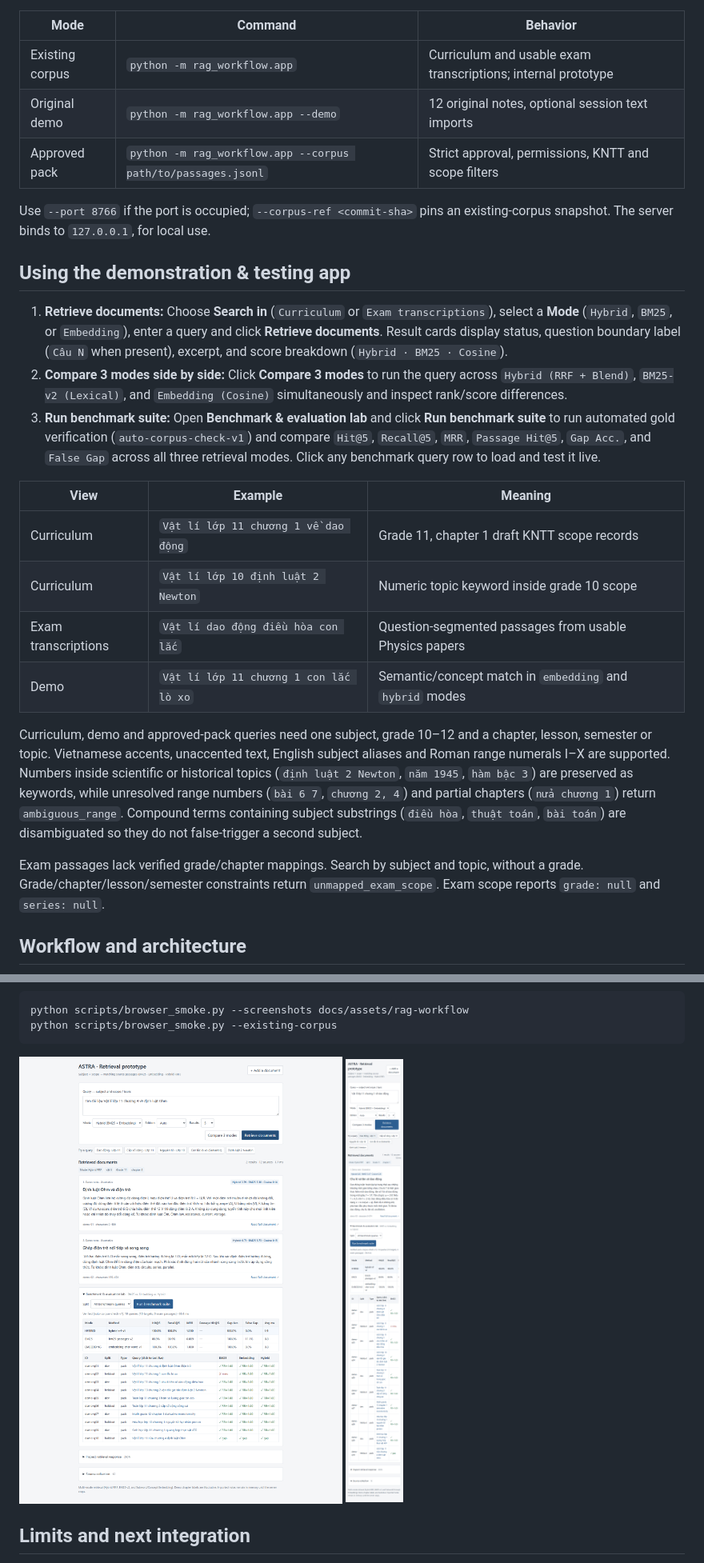
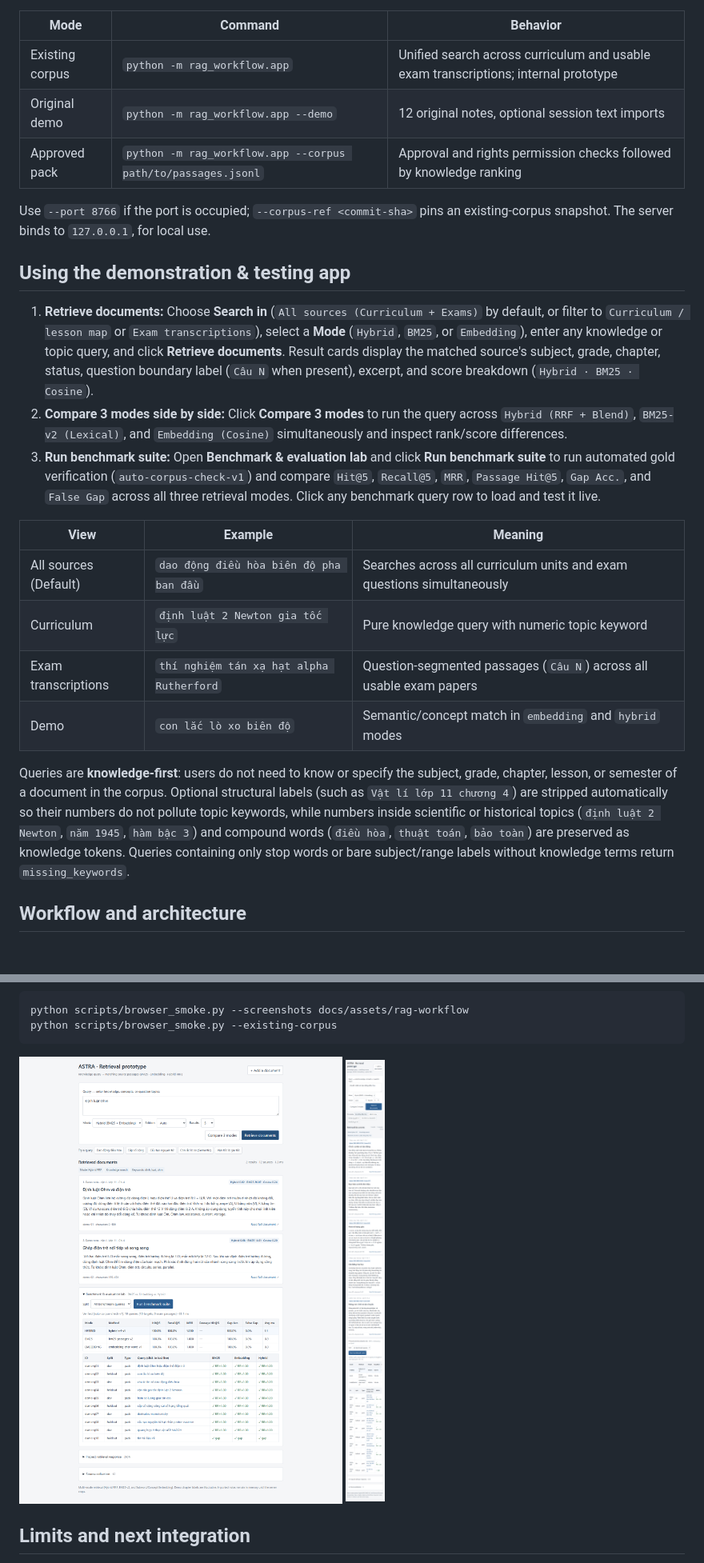
Before and after one commit to ndmhuy/ASTRA, a Markdown page: docs/rag-workflow.md, 2 parts joined by grey strips. Shown at 80% size. Rendered like a GitHub page; pictures changed too: docs/assets/rag-workflow/astra-rag-desktop.png, docs/assets/rag-workflow/astra-rag-mobile.png; blank space fills up the shorter version.

Commit message:
feat(rag): switch to pure knowledge search and unified collection retrieval

```diff
--- a/docs/rag-workflow.md
+++ b/docs/rag-workflow.md
@@ -21,38 +21,33 @@ run `git fetch --all` once if needed. Startup makes no network/model calls.
 
 | Mode | Command | Behavior |
 | --- | --- | --- |
-| Existing corpus | `python -m rag_workflow.app` | Curriculum and usable exam transcriptions; internal prototype |
+| Existing corpus | `python -m rag_workflow.app` | Unified search across curriculum and usable exam transcriptions; internal prototype |
 | Original demo | `python -m rag_workflow.app --demo` | 12 original notes, optional session text imports |
-| Approved pack | `python -m rag_workflow.app --corpus path/to/passages.jsonl` | Strict approval, permissions, KNTT and scope filters |
+| Approved pack | `python -m rag_workflow.app --corpus path/to/passages.jsonl` | Approval and rights permission checks followed by knowledge ranking |
 
 Use `--port 8766` if the port is occupied; `--corpus-ref <commit-sha>` pins an
 existing-corpus snapshot. The server binds to `127.0.0.1`, for local use.
 
 ## Using the demonstration & testing app
 
-1. **Retrieve documents:** Choose **Search in** (`Curriculum` or `Exam transcriptions`), select a **Mode** (`Hybrid`, `BM25`, or `Embedding`), enter a query and click **Retrieve documents**. Result cards display status, question boundary label (`Câu N` when present), excerpt, and score breakdown (`Hybrid · BM25 · Cosine`).
+1. **Retrieve documents:** Choose **Search in** (`All sources (Curriculum + Exams)` by default, or filter to `Curriculum / lesson map` or `Exam transcriptions`), select a **Mode** (`Hybrid`, `BM25`, or `Embedding`), enter any knowledge or topic query, and click **Retrieve documents**. Result cards display the matched source's subject, grade, chapter, status, question boundary label (`Câu N` when present), excerpt, and score breakdown (`Hybrid · BM25 · Cosine`).
 2. **Compare 3 modes side by side:** Click **Compare 3 modes** to run the query across `Hybrid (RRF + Blend)`, `BM25-v2 (Lexical)`, and `Embedding (Cosine)` simultaneously and inspect rank/score differences.
 3. **Run benchmark suite:** Open **Benchmark & evaluation lab** and click **Run benchmark suite** to run automated gold verification (`auto-corpus-check-v1`) and compare `Hit@5`, `Recall@5`, `MRR`, `Passage Hit@5`, `Gap Acc.`, and `False Gap` across all three retrieval modes. Click any benchmark query row to load and test it live.
 
 | View | Example | Meaning |
 | --- | --- | --- |
-| Curriculum | `Vật lí lớp 11 chương 1 về dao động` | Grade 11, chapter 1 draft KNTT scope records |
-| Curriculum | `Vật lí lớp 10 định luật 2 Newton` | Numeric topic keyword inside grade 10 scope |
-| Exam transcriptions | `Vật lí dao động điều hòa con lắc` | Question-segmented passages from usable Physics papers |
-| Demo | `Vật lí lớp 11 chương 1 con lắc lò xo` | Semantic/concept match in `embedding` and `hybrid` modes |
+| All sources (Default) | `dao động điều hòa biên độ pha ban đầu` | Searches across all curriculum units and exam questions simultaneously |
+| Curriculum | `định luật 2 Newton gia tốc lực` | Pure knowledge query with numeric topic keyword |
+| Exam transcriptions | `thí nghiệm tán xạ hạt alpha Rutherford` | Question-segmented passages (`Câu N`) across all usable exam papers |
+| Demo | `con lắc lò xo biên độ` | Semantic/concept match in `embedding` and `hybrid` modes |
 
-Curriculum, demo and approved-pack queries need one subject, grade 10–12 and a
-chapter, lesson, semester or topic. Vietnamese accents, unaccented text, English
-subject aliases and Roman range numerals I–X are supported. Numbers inside scientific
-or historical topics (`định luật 2 Newton`, `năm 1945`, `hàm bậc 3`) are preserved as
-keywords, while unresolved range numbers (`bài 6 7`, `chương 2, 4`) and partial
-chapters (`nửa chương 1`) return `ambiguous_range`. Compound terms containing subject
-substrings (`điều hòa`, `thuật toán`, `bài toán`) are disambiguated so they do not
-false-trigger a second subject.
-
-Exam passages lack verified grade/chapter mappings. Search by subject and topic,
-without a grade. Grade/chapter/lesson/semester constraints return
-`unmapped_exam_scope`. Exam scope reports `grade: null` and `series: null`.
+Queries are **knowledge-first**: users do not need to know or specify the subject,
+grade, chapter, lesson, or semester of a document in the corpus. Optional structural
+labels (such as `Vật lí lớp 11 chương 4`) are stripped automatically so their numbers
+do not pollute topic keywords, while numbers inside scientific or historical topics
+(`định luật 2 Newton`, `năm 1945`, `hàm bậc 3`) and compound words (`điều hòa`,
+`thuật toán`, `bảo toàn`) are preserved as knowledge tokens. Queries containing only
+stop words or bare subject/range labels without knowledge terms return `missing_keywords`.
 
 ## Workflow and architecture
 
```
Also changed, not shown: other parts of docs/rag-workflow.md (+11 -11 lines), 15 other files.
